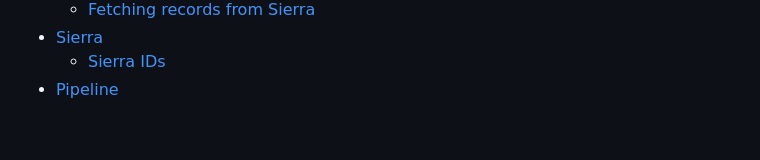
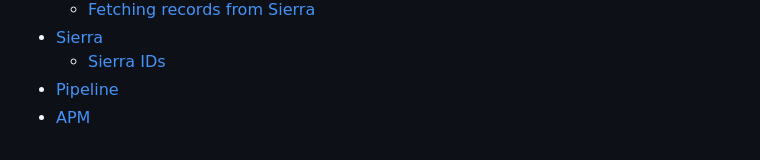
Before and after one commit to wellcomecollection/docs, a Markdown page: SUMMARY.md, the part around the change. GitHub-like rendering.

```diff
--- a/SUMMARY.md
+++ b/SUMMARY.md
@@ -17,3 +17,4 @@
 * [Sierra](sierra/README.md)
   * [Sierra IDs](sierra/sierra_ids.md)
 * [Pipeline](pipeline.md)
+* [APM](apm.md)
```
Also changed, not shown: apm.md (added, +20 -0 lines), docs/.gitbook/assets/untitled_drawing.png (added).
